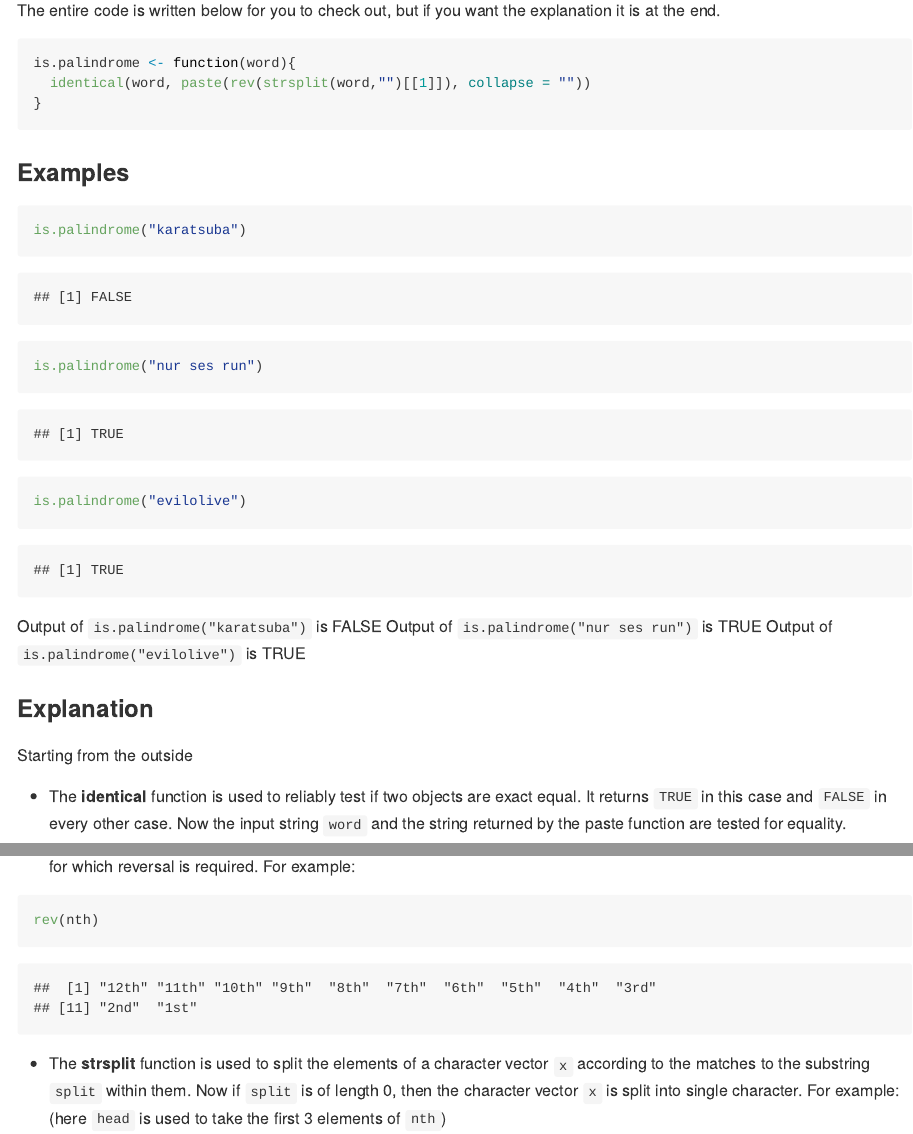
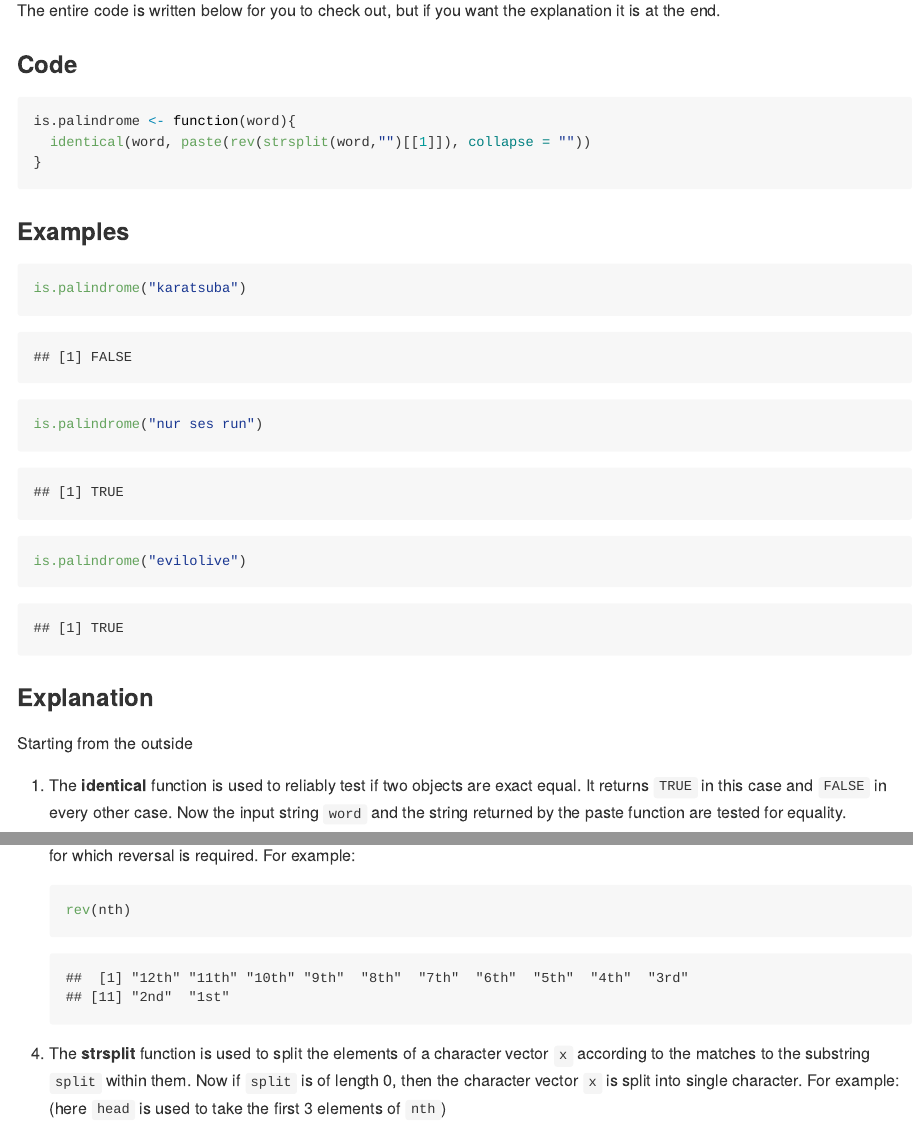
Before and after one commit to kaymas/Rlabwork, an R Markdown document (ques7/ques7.Rmd): the page in a window 1100 px wide, from 260 px down, and a second part further down, joined at a grey line. The pictures show the output file ques7/ques7.md that the author committed with the source, drawn offline in the style of GitHub.

Commit message:
updated ques7 formatting

````diff
--- a/ques7/ques7.Rmd
+++ b/ques7/ques7.Rmd
@@ -7,6 +7,8 @@ output: github_document
 ## **Program:** Write a function that tests whether a string is a palindrome
 
 The entire code is written below for you to check out, but if you want the explanation it is at the end.
+
+### Code
 
 ```{r}
 is.palindrome <- function(word){
@@ -23,30 +25,28 @@ is.palindrome("nur ses run")
 is.palindrome("evilolive")
 ```
 
-Output of `is.palindrome("karatsuba")` is `r is.palindrome("karatsuba")`
-Output of `is.palindrome("nur ses run")` is `r is.palindrome("nur ses run")`
-Output of `is.palindrome("evilolive")` is `r is.palindrome("evilolive")`
-
 ### Explanation
 
 Starting from the outside
 
-+ The **identical** function is used to reliably test if two objects are exact equal. It returns `TRUE` in this case and `FALSE` in every other case.
+1. The **identical** function is used to reliably test if two objects are exact equal. It returns `TRUE` in this case and `FALSE` in every other case.
 Now the input string `word` and the string returned by the paste function are tested for equality.
 
-+ The **paste** function converts its arguments to character strings and then concatenates them.
+1. The **paste** function converts its arguments to character strings and then concatenates them.
 collapse and sep are two arguments that can be passed to the paste function and its working can be shown as :
-```{r}
+
+```{r indent = '    '}
 nth <- paste(1:12, c("st","nd","rd",rep("th",9)), sep="")
 paste(month.abb, "is the", nth, "month", sep = " ", collapse = "; ")
 ```
 
-+ The **rev** function is used to provide the revered version of its arguments. It's argument can be a vector or any other object for which reversal is required. For example:
-```{r}
+1. The **rev** function is used to provide the revered version of its arguments. It's argument can be a vector or any other object for which reversal is required. For example:
+
+```{r indent = '    '}
 rev(nth)
 ```
 
-+ The **strsplit** function is used to split the elements of a character vector `x` according to the matches to the substring `split` within them. Now if `split` is of length 0, then the character vector `x` is split into single character. For example: (here `head` is used to take the first 3 elements of `nth`)
-```{r}
+1. The **strsplit** function is used to split the elements of a character vector `x` according to the matches to the substring `split` within them. Now if `split` is of length 0, then the character vector `x` is split into single character. For example: (here `head` is used to take the first 3 elements of `nth`)
+```{r indent = '    '}
 strsplit(head(nth,3), "")
 ```
````
Also changed, not shown: ques7/ques7.md.
